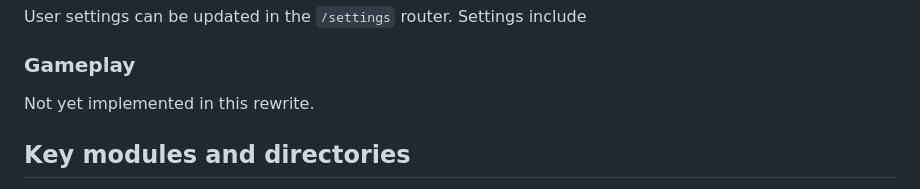
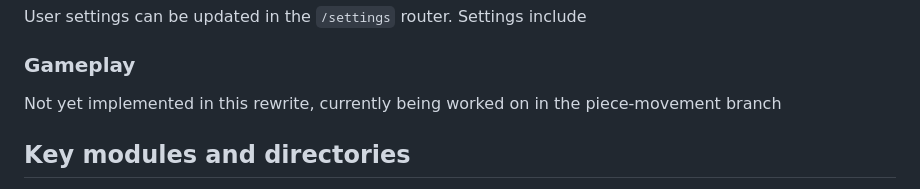
Before and after one commit to YishaiYosifov/chess2-backend, a Markdown page: README.md, the part around the change. Drawn GitHub-style.

```diff
--- a/README.md
+++ b/README.md
@@ -53,7 +53,7 @@ User settings can be updated in the `/settings` router. Settings include
 
 ### Gameplay
 
-Not yet implemented in this rewrite.
+Not yet implemented in this rewrite, currently being worked on in the piece-movement branch
 
 ## Key modules and directories
 
```
